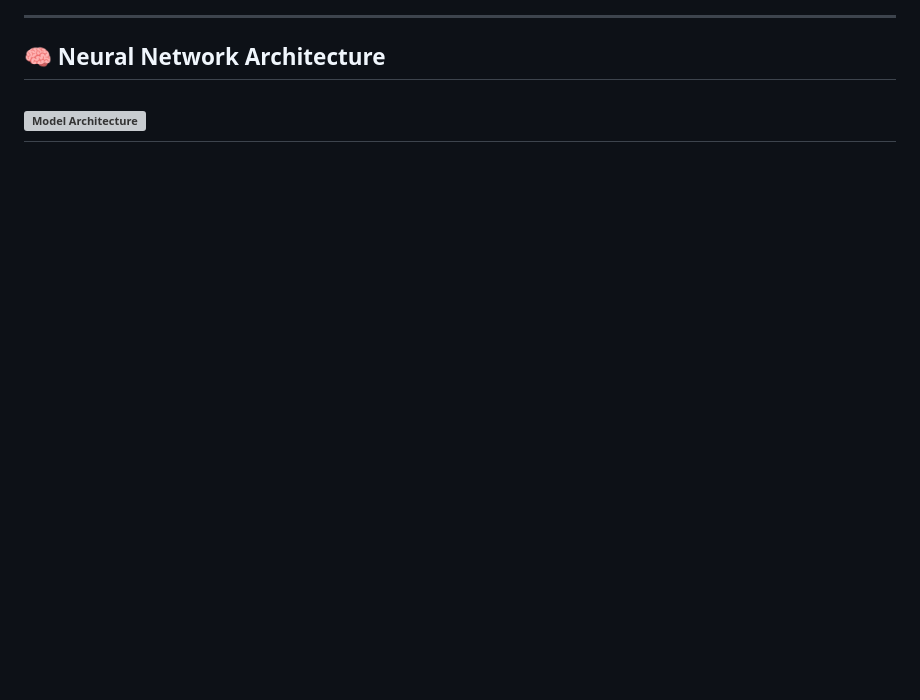
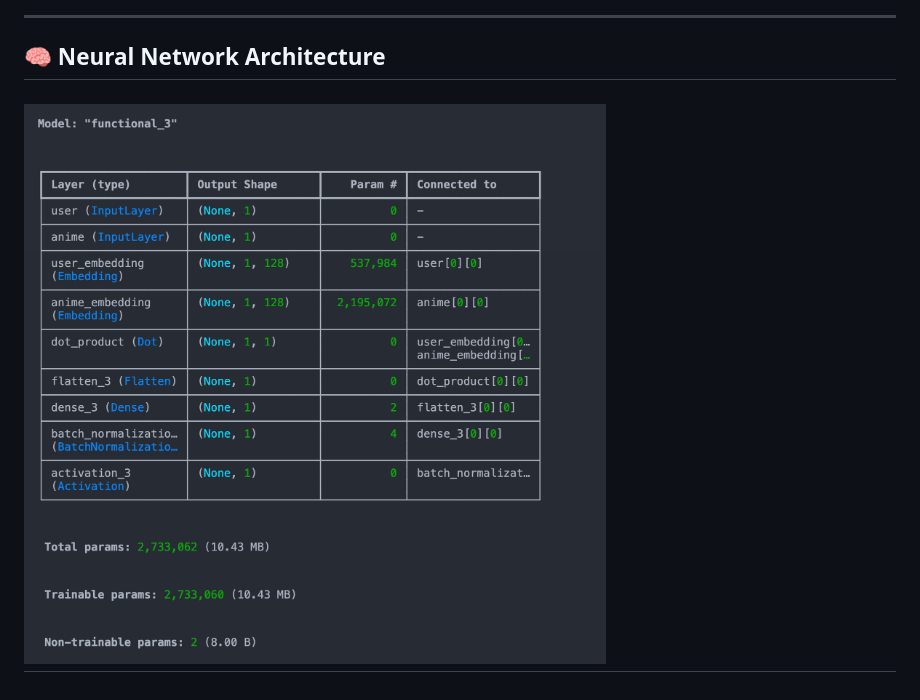
Before and after one commit to netra212/Anime_RS, a Markdown page: README.md, the part around the change. GitHub-like rendering; blank space fills up the shorter version; grey boxes are pictures that could not be loaded.

```diff
--- a/README.md
+++ b/README.md
@@ -210,5 +210,5 @@ Model:
 
 ## 🧠 Neural Network Architecture
 
-![Model Architecture](assets/model-architecture.png)
+![Model Architecture](Images/Neural-Network-Architecture.png)
 ---
```
